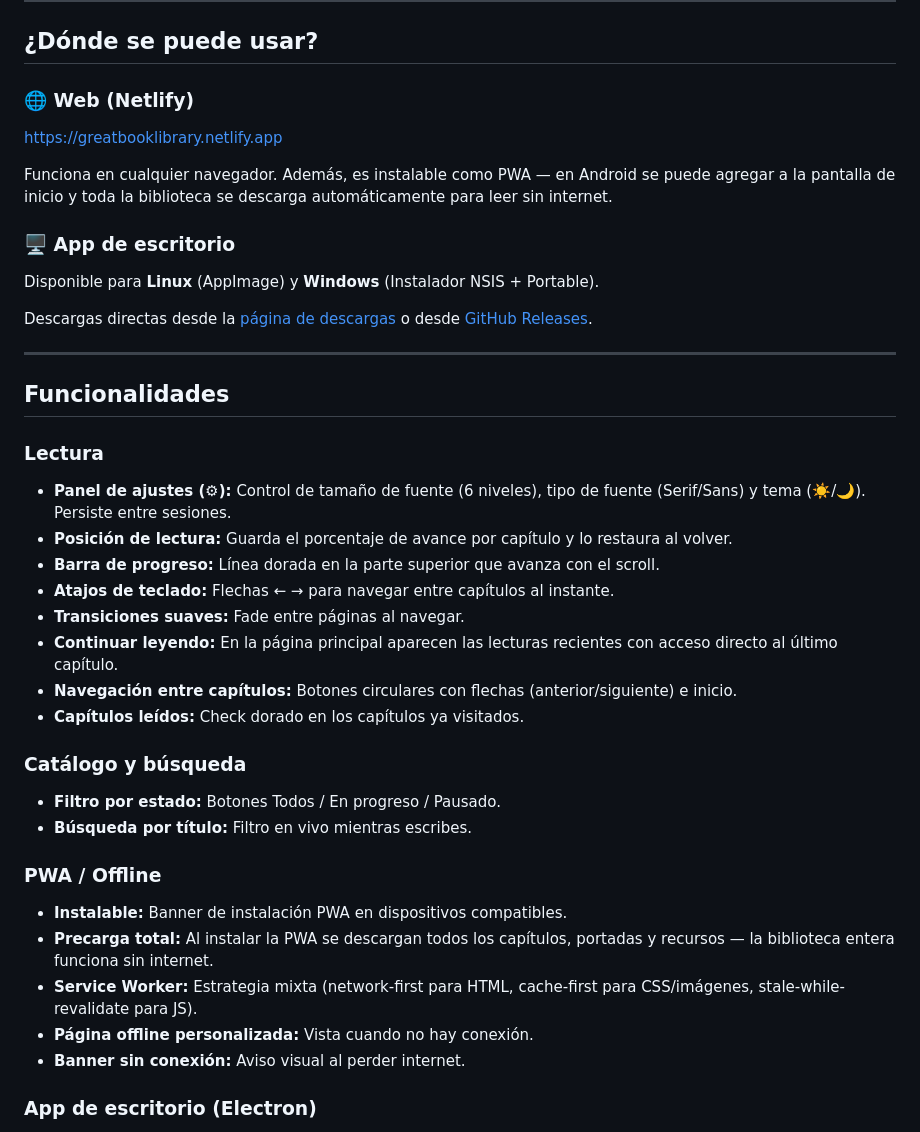
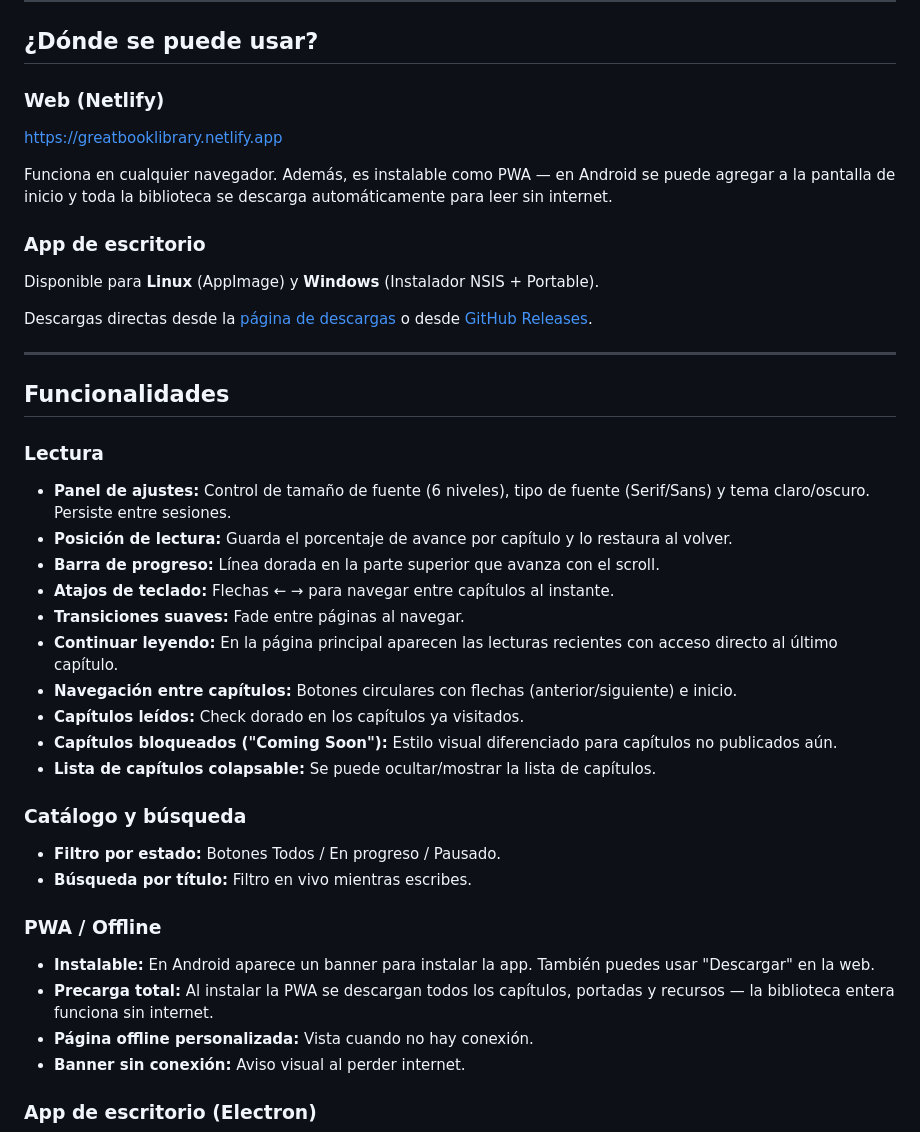
Before and after one commit to Wastermanlord/GreatBook-Library, a Markdown page: README.md, the part around one of its changes. GitHub-like rendering.

```diff
--- a/README.md
+++ b/README.md
@@ -15,12 +15,12 @@ Actualmente incluye obras como *SNV: Duel of Legends*, *Spider-Man: Golden*, *Du
 
 ## ¿Dónde se puede usar?
 
-### 🌐 Web (Netlify)
+### Web (Netlify)
 [https://greatbooklibrary.netlify.app](https://greatbooklibrary.netlify.app)
 
 Funciona en cualquier navegador. Además, es instalable como PWA — en Android se puede agregar a la pantalla de inicio y toda la biblioteca se descarga automáticamente para leer sin internet.
 
-### 🖥️ App de escritorio
+### App de escritorio
 Disponible para **Linux** (AppImage) y **Windows** (Instalador NSIS + Portable).
 
 Descargas directas desde la [página de descargas](https://greatbooklibrary.netlify.app/descargas.html) o desde [GitHub Releases](https://github.com/Wastermanlord/GreatBook-Library/releases).
@@ -30,7 +30,7 @@ Descargas directas desde la [página de descargas](https://greatbooklibrary.netl
 ## Funcionalidades
 
 ### Lectura
-- **Panel de ajustes (⚙):** Control de tamaño de fuente (6 niveles), tipo de fuente (Serif/Sans) y tema (☀️/🌙). Persiste entre sesiones.
+- **Panel de ajustes:** Control de tamaño de fuente (6 niveles), tipo de fuente (Serif/Sans) y tema claro/oscuro. Persiste entre sesiones.
 - **Posición de lectura:** Guarda el porcentaje de avance por capítulo y lo restaura al volver.
 - **Barra de progreso:** Línea dorada en la parte superior que avanza con el scroll.
 - **Atajos de teclado:** Flechas ← → para navegar entre capítulos al instante.
@@ -38,15 +38,16 @@ Descargas directas desde la [página de descargas](https://greatbooklibrary.netl
 - **Continuar leyendo:** En la página principal aparecen las lecturas recientes con acceso directo al último capítulo.
 - **Navegación entre capítulos:** Botones circulares con flechas (anterior/siguiente) e inicio.
 - **Capítulos leídos:** Check dorado en los capítulos ya visitados.
+- **Capítulos bloqueados ("Coming Soon"):** Estilo visual diferenciado para capítulos no publicados aún.
+- **Lista de capítulos colapsable:** Se puede ocultar/mostrar la lista de capítulos.
 
 ### Catálogo y búsqueda
 - **Filtro por estado:** Botones Todos / En progreso / Pausado.
 - **Búsqueda por título:** Filtro en vivo mientras escribes.
 
 ### PWA / Offline
-- **Instalable:** Banner de instalación PWA en dispositivos compatibles.
+- **Instalable:** En Android aparece un banner para instalar la app. También puedes usar "Descargar" en la web.
 - **Precarga total:** Al instalar la PWA se descargan todos los capítulos, portadas y recursos — la biblioteca entera funciona sin internet.
-- **Service Worker:** Estrategia mixta (network-first para HTML, cache-first para CSS/imágenes, stale-while-revalidate para JS).
 - **Página offline personalizada:** Vista cuando no hay conexión.
 - **Banner sin conexión:** Aviso visual al perder internet.
 
```
Also changed, not shown: other parts of README.md (+9 -66 lines).
